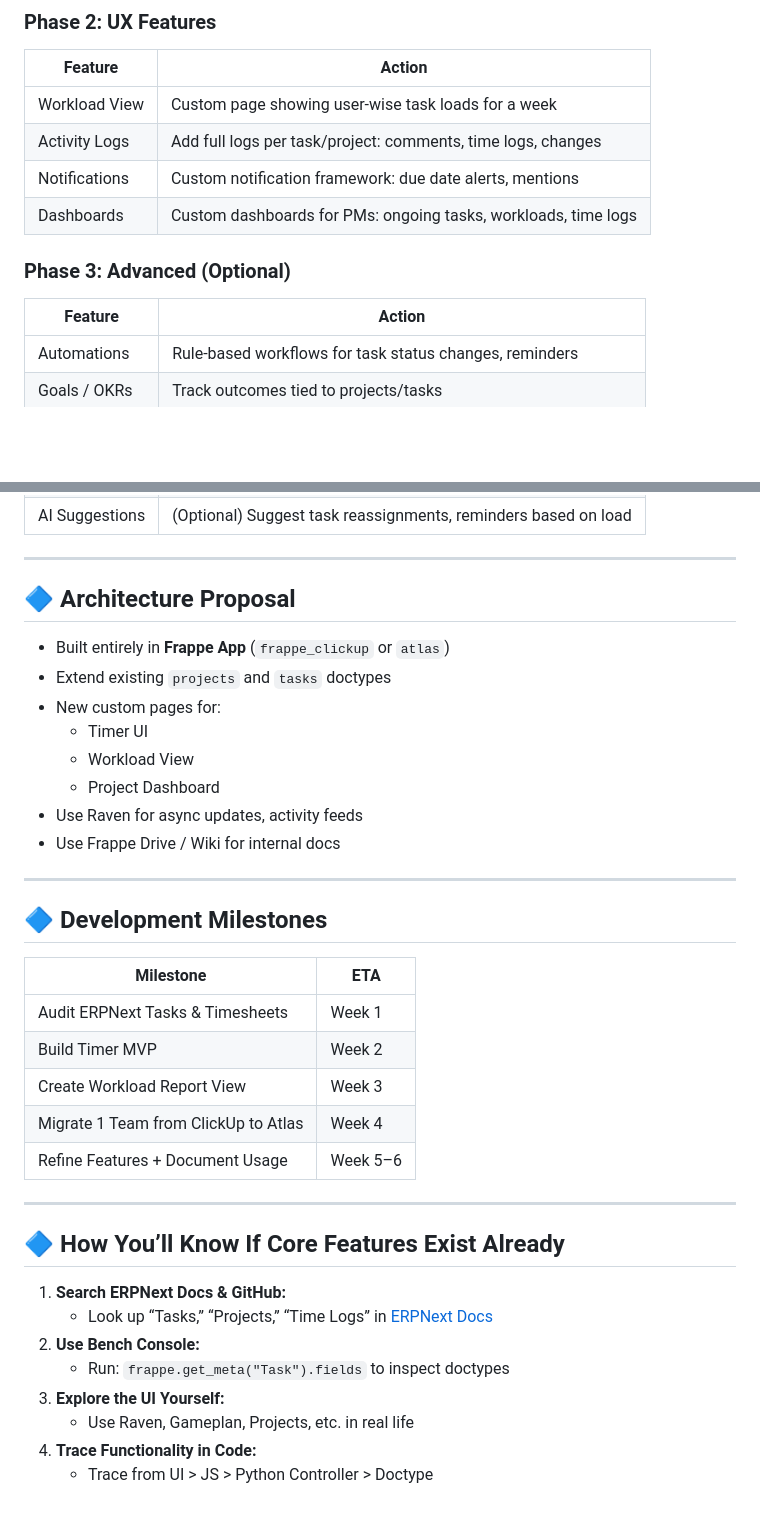
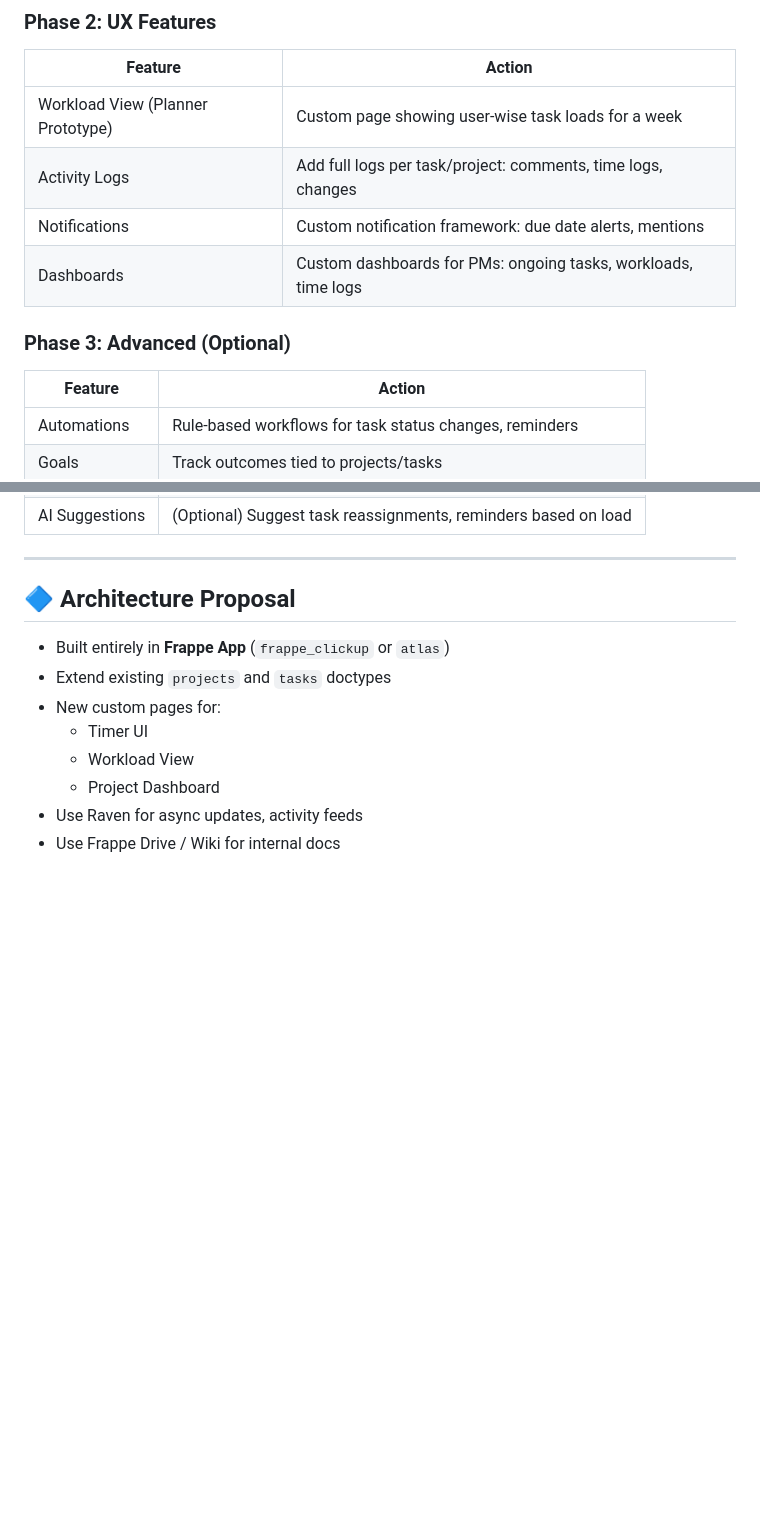
Before and after one commit to roaa-mamdouh/doc, a Markdown page: README.md, 2 parts joined by grey strips. Rendered like a GitHub page; blank space fills up the shorter version.

```diff
--- a/README.md
+++ b/README.md
@@ -73,7 +73,7 @@ The project is temporarily named **Atlas** — a symbolic name suggesting a plat
 
 | Feature | Action |
 |--------|--------|
-| Workload View | Custom page showing user-wise task loads for a week |
+| Workload View (Planner Prototype) | Custom page showing user-wise task loads for a week |
 | Activity Logs | Add full logs per task/project: comments, time logs, changes |
 | Notifications | Custom notification framework: due date alerts, mentions |
 | Dashboards | Custom dashboards for PMs: ongoing tasks, workloads, time logs |
@@ -83,7 +83,7 @@ The project is temporarily named **Atlas** — a symbolic name suggesting a plat
 | Feature | Action |
 |--------|--------|
 | Automations | Rule-based workflows for task status changes, reminders |
-| Goals / OKRs | Track outcomes tied to projects/tasks |
+| Goals | Track outcomes tied to projects/tasks |
 | AI Suggestions | (Optional) Suggest task reassignments, reminders based on load |
 
 ---
@@ -98,28 +98,3 @@ The project is temporarily named **Atlas** — a symbolic name suggesting a plat
   - Project Dashboard
 - Use Raven for async updates, activity feeds
 - Use Frappe Drive / Wiki for internal docs
-
----
-
-## 🔷 Development Milestones
-
-| Milestone | ETA |
-|----------|-----|
-| Audit ERPNext Tasks & Timesheets | Week 1 |
-| Build Timer MVP | Week 2 |
-| Create Workload Report View | Week 3 |
-| Migrate 1 Team from ClickUp to Atlas | Week 4 |
-| Refine Features + Document Usage | Week 5–6 |
-
----
-
-## 🔷 How You’ll Know If Core Features Exist Already
-
-1. **Search ERPNext Docs & GitHub:**
-   - Look up “Tasks,” “Projects,” “Time Logs” in [ERPNext Docs](https://docs.erpnext.com/)
-2. **Use Bench Console:**
-   - Run: `frappe.get_meta("Task").fields` to inspect doctypes
-4. **Explore the UI Yourself:**
-   - Use Raven, Gameplan, Projects, etc. in real life
-5. **Trace Functionality in Code:**
-   - Trace from UI > JS > Python Controller > Doctype
```
Also changed, not shown: other parts of README.md (+1 -1 lines).
